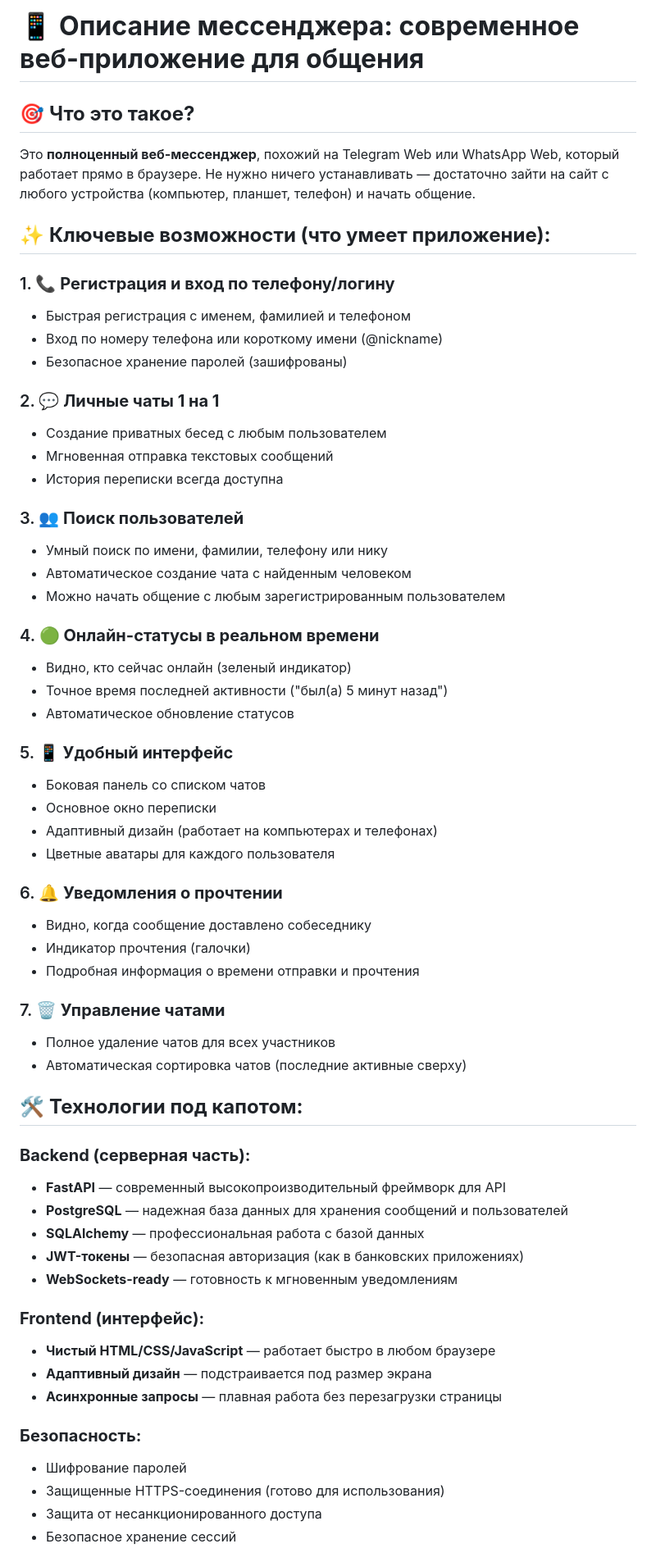
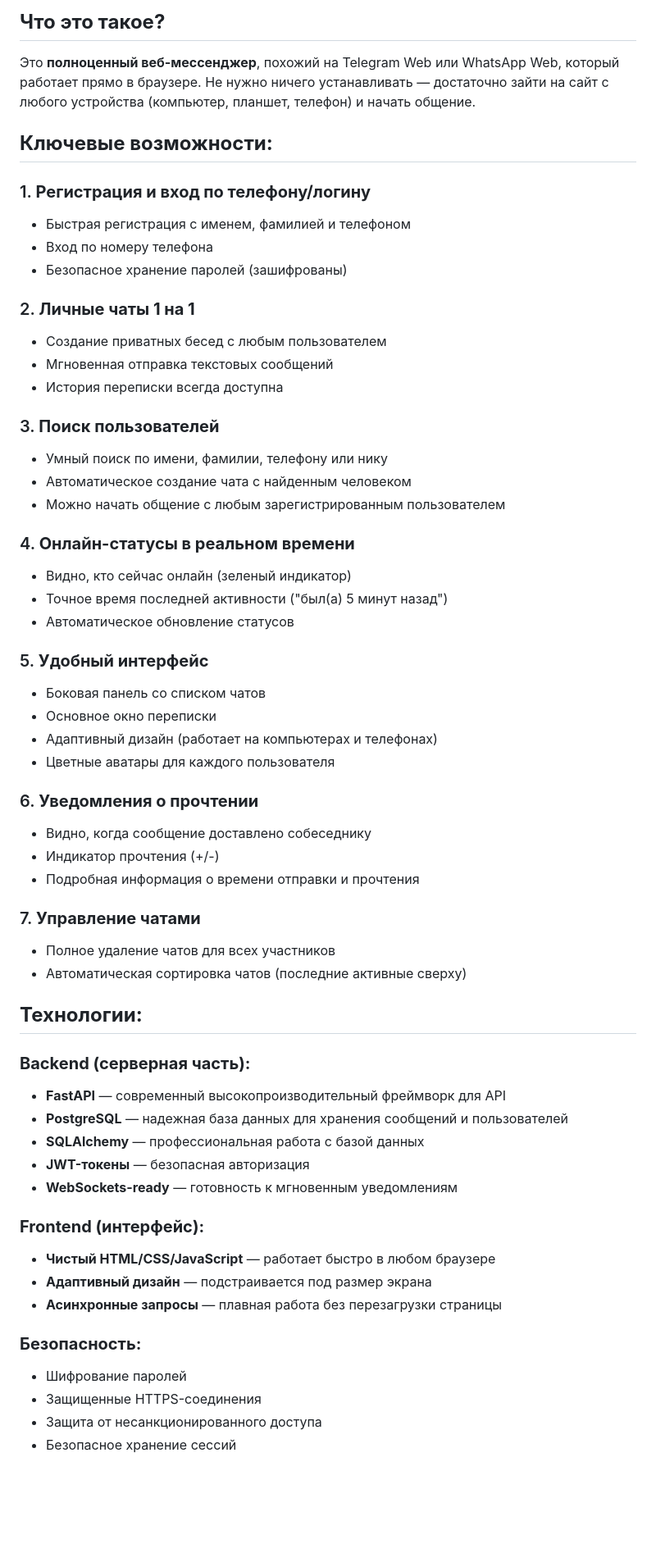
Before and after one commit to Varvara168/messenger_chat, a Markdown page: readme.md, the part around one of its changes. Shown at 82% size. Rendered like a GitHub page; blank space fills up the shorter version.

Commit message:
Revise readme
Updated the readme to improve clarity and structure.

```diff
--- a/readme.md
+++ b/readme.md
@@ -1,52 +1,50 @@
-# 📱 **Описание мессенджера: современное веб-приложение для общения**
-
-## 🎯 **Что это такое?**
+## **Что это такое?**
 Это **полноценный веб-мессенджер**, похожий на Telegram Web или WhatsApp Web, который работает прямо в браузере. Не нужно ничего устанавливать — достаточно зайти на сайт с любого устройства (компьютер, планшет, телефон) и начать общение.
 
-## ✨ **Ключевые возможности (что умеет приложение):**
+## **Ключевые возможности:**
 
-### 1. **📞 Регистрация и вход по телефону/логину**
+### 1. **Регистрация и вход по телефону/логину**
 - Быстрая регистрация с именем, фамилией и телефоном
-- Вход по номеру телефона или короткому имени (@nickname)
+- Вход по номеру телефона
 - Безопасное хранение паролей (зашифрованы)
 
-### 2. **💬 Личные чаты 1 на 1**
+### 2. **Личные чаты 1 на 1**
 - Создание приватных бесед с любым пользователем
 - Мгновенная отправка текстовых сообщений
 - История переписки всегда доступна
 
-### 3. **👥 Поиск пользователей**
+### 3. **Поиск пользователей**
 - Умный поиск по имени, фамилии, телефону или нику
 - Автоматическое создание чата с найденным человеком
 - Можно начать общение с любым зарегистрированным пользователем
 
-### 4. **🟢 Онлайн-статусы в реальном времени**
+### 4. **Онлайн-статусы в реальном времени**
 - Видно, кто сейчас онлайн (зеленый индикатор)
 - Точное время последней активности ("был(а) 5 минут назад")
 - Автоматическое обновление статусов
 
-### 5. **📱 Удобный интерфейс**
+### 5. **Удобный интерфейс**
 - Боковая панель со списком чатов
 - Основное окно переписки
 - Адаптивный дизайн (работает на компьютерах и телефонах)
 - Цветные аватары для каждого пользователя
 
-### 6. **🔔 Уведомления о прочтении**
+### 6. **Уведомления о прочтении**
 - Видно, когда сообщение доставлено собеседнику
-- Индикатор прочтения (галочки)
+- Индикатор прочтения (+/-)
 - Подробная информация о времени отправки и прочтения
 
-### 7. **🗑️ Управление чатами**
+### 7. **Управление чатами**
 - Полное удаление чатов для всех участников
 - Автоматическая сортировка чатов (последние активные сверху)
 
-## 🛠️ **Технологии под капотом:**
+##  **Технологии:**
 
 ### **Backend (серверная часть):**
 - **FastAPI** — современный высокопроизводительный фреймворк для API
 - **PostgreSQL** — надежная база данных для хранения сообщений и пользователей
 - **SQLAlchemy** — профессиональная работа с базой данных
-- **JWT-токены** — безопасная авторизация (как в банковских приложениях)
+- **JWT-токены** — безопасная авторизация
 - **WebSockets-ready** — готовность к мгновенным уведомлениям
 
 ### **Frontend (интерфейс):**
@@ -56,7 +54,7 @@
 
 ### **Безопасность:**
 - Шифрование паролей
-- Защищенные HTTPS-соединения (готово для использования)
+- Защищенные HTTPS-соединения
 - Защита от несанкционированного доступа
 - Безопасное хранение сессий
 
```
Also changed, not shown: other parts of readme.md (+17 -21 lines).
